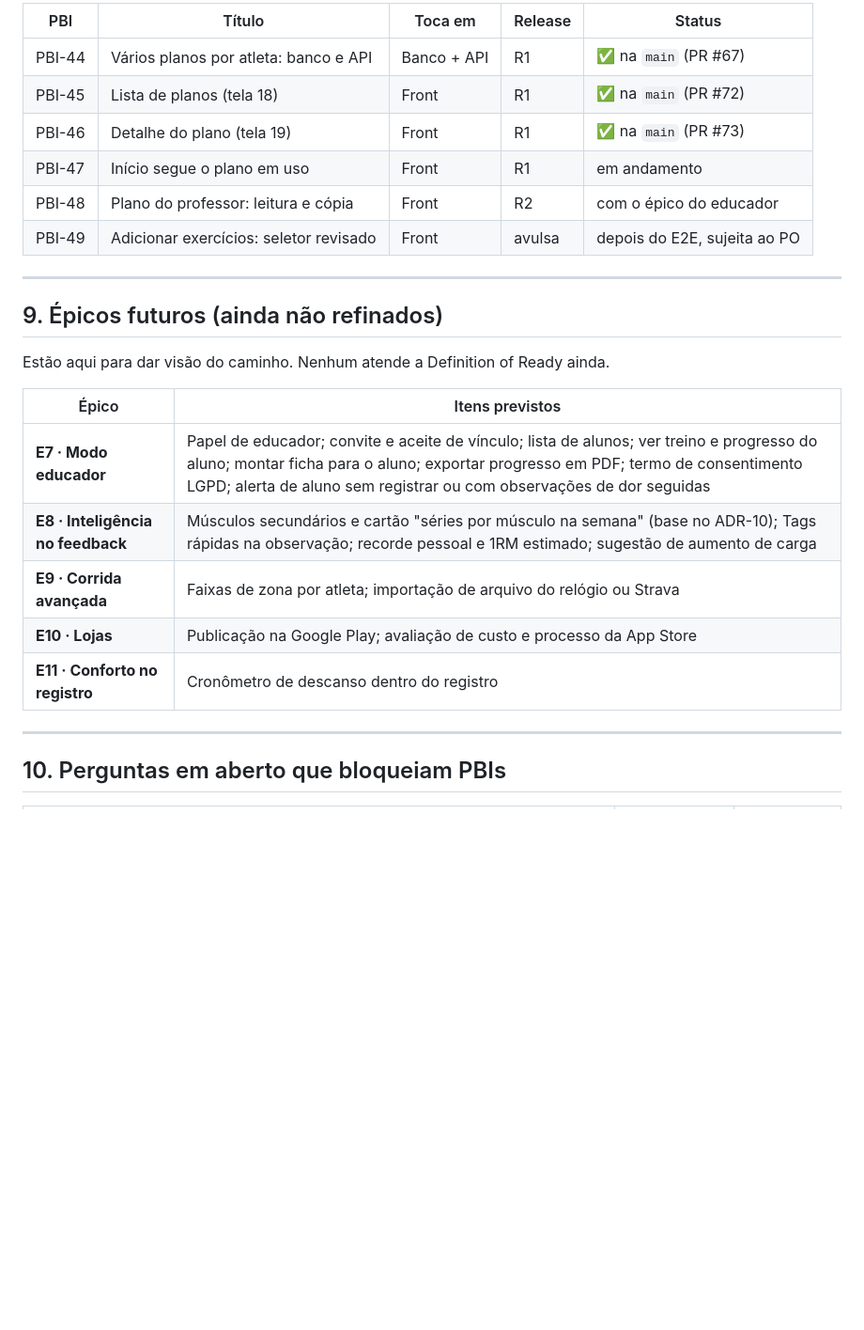
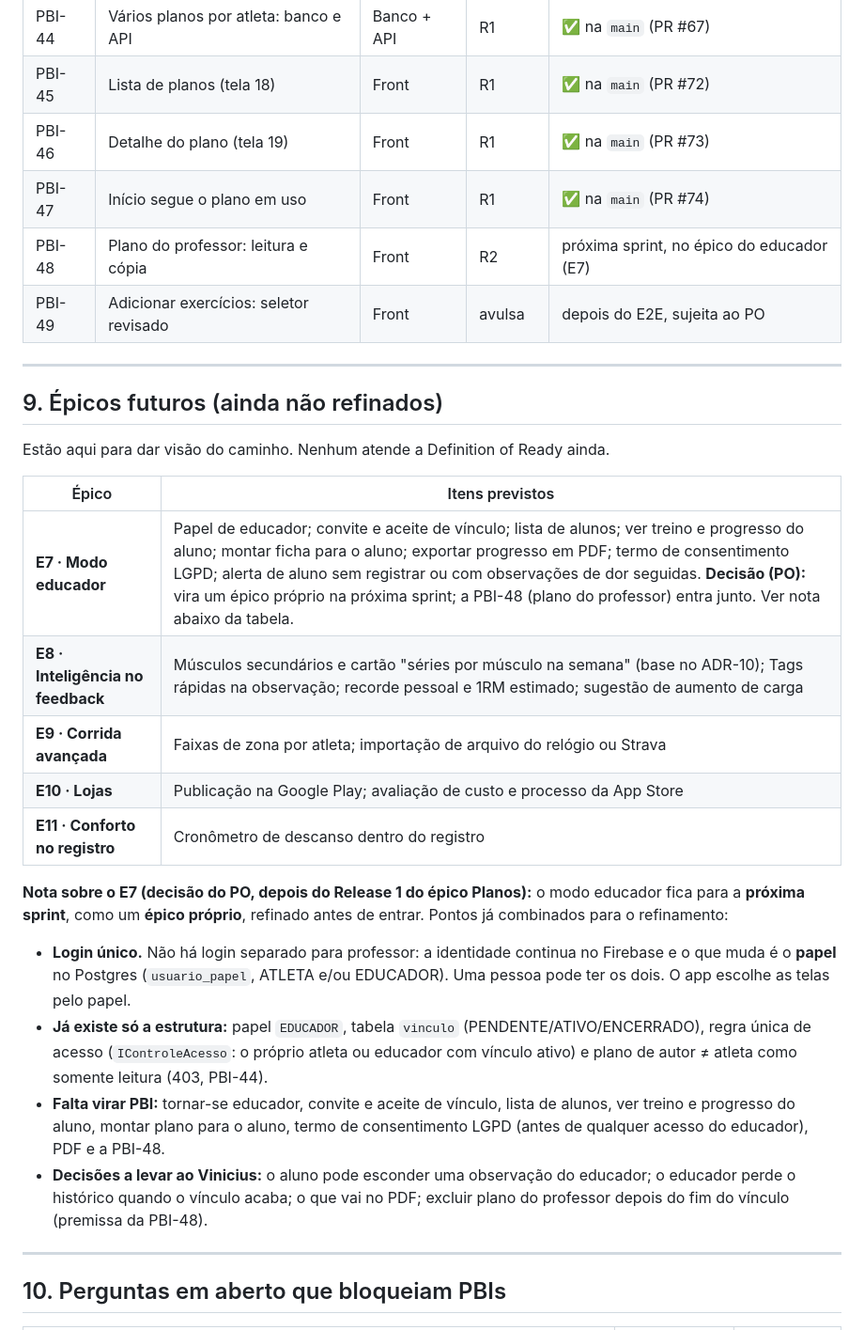
Before and after one commit to VitHug95/diario-treino, a Markdown page: docs/BACKLOG.md, the part around the change. Shown at 94% size. GitHub-like rendering; blank space fills up the shorter version.

Commit message:
docs: modo educador vira epico proprio na proxima sprint
Registra a decisao do PO, o que ja existe de estrutura, o que falta virar PBI e as perguntas para o Vinicius. Atualiza o status da PBI-47 e da PBI-48.

```diff
--- a/docs/BACKLOG.md
+++ b/docs/BACKLOG.md
@@ -891,8 +891,8 @@ riscos) em [EPICO-PLANOS.md](EPICO-PLANOS.md).
 | PBI-44 | Vários planos por atleta: banco e API | Banco + API | R1 | ✅ na `main` (PR #67) |
 | PBI-45 | Lista de planos (tela 18) | Front | R1 | ✅ na `main` (PR #72) |
 | PBI-46 | Detalhe do plano (tela 19) | Front | R1 | ✅ na `main` (PR #73) |
-| PBI-47 | Início segue o plano em uso | Front | R1 | em andamento |
-| PBI-48 | Plano do professor: leitura e cópia | Front | R2 | com o épico do educador |
+| PBI-47 | Início segue o plano em uso | Front | R1 | ✅ na `main` (PR #74) |
+| PBI-48 | Plano do professor: leitura e cópia | Front | R2 | próxima sprint, no épico do educador (E7) |
 | PBI-49 | Adicionar exercícios: seletor revisado | Front | avulsa | depois do E2E, sujeita ao PO |
 
 ---
@@ -903,11 +903,29 @@ Estão aqui para dar visão do caminho. Nenhum atende a Definition of Ready aind
 
 | Épico | Itens previstos |
 |---|---|
-| **E7 · Modo educador** | Papel de educador; convite e aceite de vínculo; lista de alunos; ver treino e progresso do aluno; montar ficha para o aluno; exportar progresso em PDF; termo de consentimento LGPD; alerta de aluno sem registrar ou com observações de dor seguidas |
+| **E7 · Modo educador** | Papel de educador; convite e aceite de vínculo; lista de alunos; ver treino e progresso do aluno; montar ficha para o aluno; exportar progresso em PDF; termo de consentimento LGPD; alerta de aluno sem registrar ou com observações de dor seguidas. **Decisão (PO):** vira um épico próprio na próxima sprint; a PBI-48 (plano do professor) entra junto. Ver nota abaixo da tabela. |
 | **E8 · Inteligência no feedback** | Músculos secundários e cartão "séries por músculo na semana" (base no ADR-10); Tags rápidas na observação; recorde pessoal e 1RM estimado; sugestão de aumento de carga |
 | **E9 · Corrida avançada** | Faixas de zona por atleta; importação de arquivo do relógio ou Strava |
 | **E10 · Lojas** | Publicação na Google Play; avaliação de custo e processo da App Store |
 | **E11 · Conforto no registro** | Cronômetro de descanso dentro do registro |
+
+**Nota sobre o E7 (decisão do PO, depois do Release 1 do épico Planos):** o modo
+educador fica para a **próxima sprint**, como um **épico próprio**, refinado antes
+de entrar. Pontos já combinados para o refinamento:
+
+- **Login único.** Não há login separado para professor: a identidade continua no
+  Firebase e o que muda é o **papel** no Postgres (`usuario_papel`, ATLETA e/ou
+  EDUCADOR). Uma pessoa pode ter os dois. O app escolhe as telas pelo papel.
+- **Já existe só a estrutura:** papel `EDUCADOR`, tabela `vinculo`
+  (PENDENTE/ATIVO/ENCERRADO), regra única de acesso (`IControleAcesso`: o próprio
+  atleta ou educador com vínculo ativo) e plano de autor ≠ atleta como somente
+  leitura (403, PBI-44).
+- **Falta virar PBI:** tornar-se educador, convite e aceite de vínculo, lista de
+  alunos, ver treino e progresso do aluno, montar plano para o aluno, termo de
+  consentimento LGPD (antes de qualquer acesso do educador), PDF e a PBI-48.
+- **Decisões a levar ao Vinicius:** o aluno pode esconder uma observação do
+  educador; o educador perde o histórico quando o vínculo acaba; o que vai no PDF;
+  excluir plano do professor depois do fim do vínculo (premissa da PBI-48).
 
 ---
 
```
